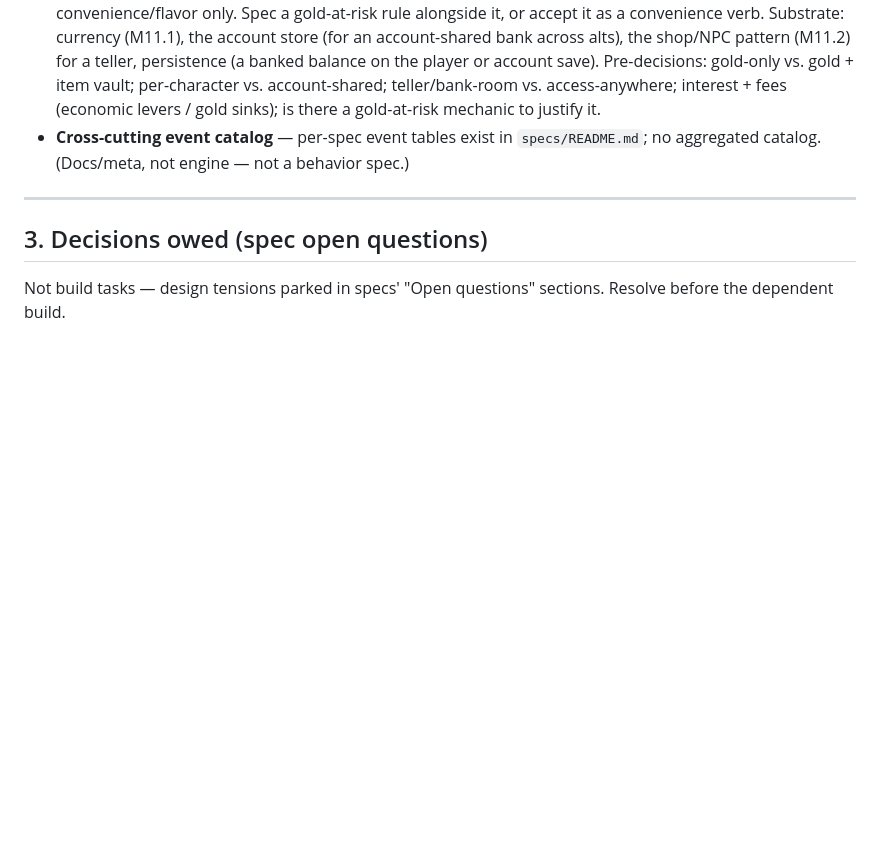
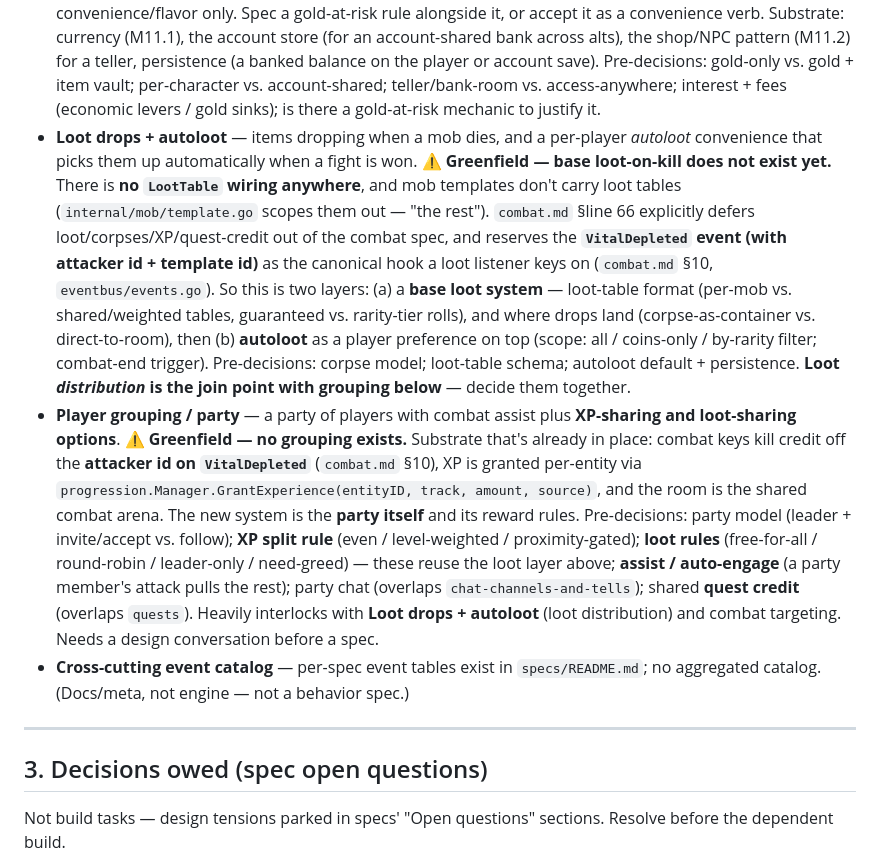
Before and after one commit to Jasrags/AnotherMUD, a Markdown page: docs/BACKLOG.md, the part around the change. GitHub-like rendering; blank space fills up the shorter version.

Commit message:
docs(backlog): record loot+autoloot and player grouping as §2 greenfield
Two unspecced gameplay systems called out so they aren't lost:

- Loot drops + autoloot: base loot-on-kill does not exist yet (no
  LootTable wiring; mob templates carry no loot tables). combat.md §66
  defers loot/corpses/XP and reserves VitalDepleted as the listener
  hook. Two layers — base loot system, then autoloot as a player pref.
- Player grouping / party: greenfield; substrate (attacker-id kill
  credit, per-entity GrantExperience, shared-room arena) noted.
  XP-share / loot-share / assist rules need a design pass.

Cross-referenced: loot distribution is the join point — design together.

```diff
--- a/docs/BACKLOG.md
+++ b/docs/BACKLOG.md
@@ -121,6 +121,34 @@ old five-theme partition left uncovered.
   balance on the player or account save). Pre-decisions: gold-only vs. gold + item vault;
   per-character vs. account-shared; teller/bank-room vs. access-anywhere; interest + fees
   (economic levers / gold sinks); is there a gold-at-risk mechanic to justify it.
+- **Loot drops + autoloot** — items dropping when a mob dies, and a per-player
+  *autoloot* convenience that picks them up automatically when a fight is won.
+  ⚠️ **Greenfield — base loot-on-kill does not exist yet.** There is **no
+  `LootTable` wiring anywhere**, and mob templates don't carry loot tables
+  (`internal/mob/template.go` scopes them out — "the rest"). `combat.md` §line 66
+  explicitly defers loot/corpses/XP/quest-credit out of the combat spec, and
+  reserves the **`VitalDepleted` event (with attacker id + template id)** as the
+  canonical hook a loot listener keys on (`combat.md` §10, `eventbus/events.go`).
+  So this is two layers: (a) a **base loot system** — loot-table format
+  (per-mob vs. shared/weighted tables, guaranteed vs. rarity-tier rolls), and
+  where drops land (corpse-as-container vs. direct-to-room), then (b) **autoloot**
+  as a player preference on top (scope: all / coins-only / by-rarity filter;
+  combat-end trigger). Pre-decisions: corpse model; loot-table schema; autoloot
+  default + persistence. **Loot *distribution* is the join point with grouping
+  below** — decide them together.
+- **Player grouping / party** — a party of players with combat assist plus
+  **XP-sharing and loot-sharing options**. ⚠️ **Greenfield — no grouping exists.**
+  Substrate that's already in place: combat keys kill credit off the **attacker
+  id on `VitalDepleted`** (`combat.md` §10), XP is granted per-entity via
+  `progression.Manager.GrantExperience(entityID, track, amount, source)`, and the
+  room is the shared combat arena. The new system is the **party itself** and its
+  reward rules. Pre-decisions: party model (leader + invite/accept vs. follow);
+  **XP split rule** (even / level-weighted / proximity-gated); **loot rules**
+  (free-for-all / round-robin / leader-only / need-greed) — these reuse the loot
+  layer above; **assist / auto-engage** (a party member's attack pulls the rest);
+  party chat (overlaps `chat-channels-and-tells`); shared **quest credit**
+  (overlaps `quests`). Heavily interlocks with **Loot drops + autoloot** (loot
+  distribution) and combat targeting. Needs a design conversation before a spec.
 - **Cross-cutting event catalog** — per-spec event tables exist in `specs/README.md`;
   no aggregated catalog. (Docs/meta, not engine — not a behavior spec.)
 
```
